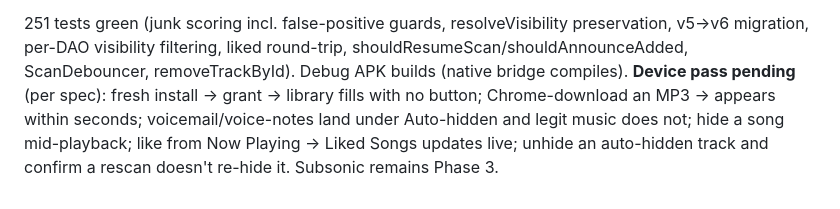
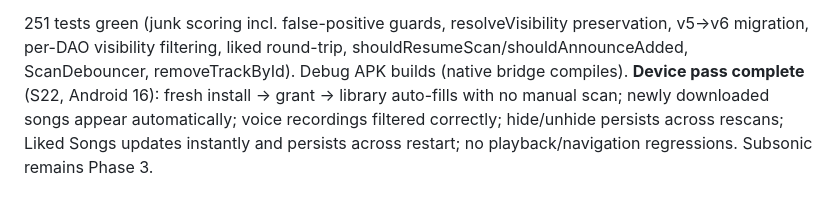
Before and after one commit to copracodes/Viby, a Markdown page: CLAUDE.md, the part around the change. GitHub-like rendering.

Commit message:
docs: mark Step 3.3 device pass complete (S22)
Co-Authored-By: Claude Opus 4.8 <noreply@anthropic.com>

```diff
--- a/CLAUDE.md
+++ b/CLAUDE.md
@@ -509,9 +509,8 @@ songs. Four staged commits:
 251 tests green (junk scoring incl. false-positive guards, resolveVisibility
 preservation, v5→v6 migration, per-DAO visibility filtering, liked round-trip,
 shouldResumeScan/shouldAnnounceAdded, ScanDebouncer, removeTrackById). Debug APK
-builds (native bridge compiles). **Device pass pending** (per spec): fresh
-install → grant → library fills with no button; Chrome-download an MP3 → appears
-within seconds; voicemail/voice-notes land under Auto-hidden and legit music
-does not; hide a song mid-playback; like from Now Playing → Liked Songs updates
-live; unhide an auto-hidden track and confirm a rescan doesn't re-hide it.
-Subsonic remains Phase 3.
+builds (native bridge compiles). **Device pass complete** (S22, Android 16):
+fresh install → grant → library auto-fills with no manual scan; newly downloaded
+songs appear automatically; voice recordings filtered correctly; hide/unhide
+persists across rescans; Liked Songs updates instantly and persists across
+restart; no playback/navigation regressions. Subsonic remains Phase 3.
```
